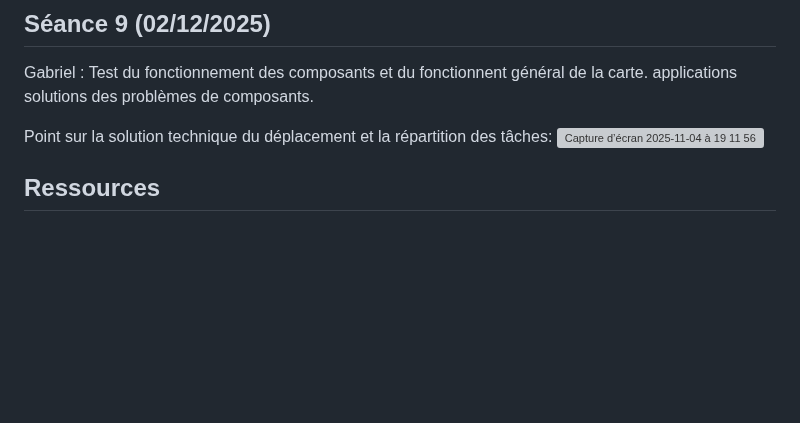
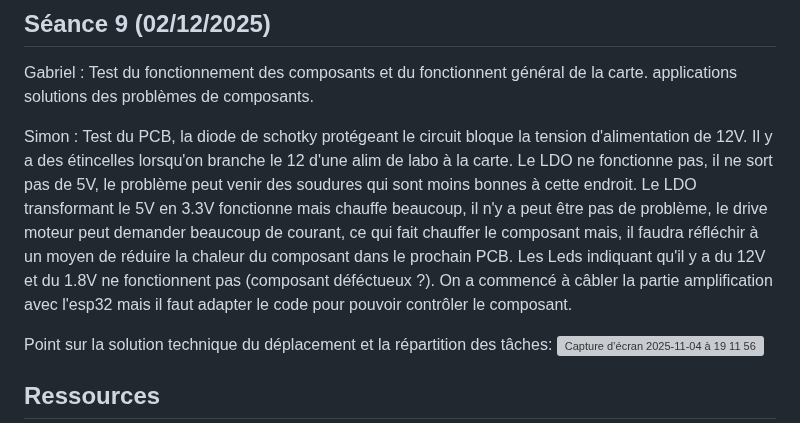
Before and after one commit to Spoyke/Nomad, a Markdown page: README.md, the part around the change. GitHub-like rendering; blank space fills up the shorter version; grey boxes are pictures that could not be loaded.

Commit message:
Document Simon's PCB testing findings
Added details about Simon's testing of the PCB and issues encountered.

```diff
--- a/README.md
+++ b/README.md
@@ -161,6 +161,7 @@ Gabriel et Julie : Soudure des composants qui n'avaient pas les bonnes empruntes
 
 Gabriel : Test du fonctionnement des composants et du fonctionnent général de la carte. applications solutions des problèmes de composants.
 
+Simon : Test du PCB, la diode de schotky protégeant le circuit bloque la tension d'alimentation de 12V. Il y a des étincelles lorsqu'on branche le 12 d'une alim de labo à la carte. Le LDO ne fonctionne pas, il ne sort pas de 5V, le problème peut venir des soudures qui sont moins bonnes à cette endroit. Le LDO transformant le 5V en 3.3V fonctionne mais chauffe beaucoup, il n'y a peut être pas de problème, le drive moteur peut demander beaucoup de courant, ce qui fait chauffer le composant mais, il faudra réfléchir à un moyen de réduire la chaleur du composant dans le prochain PCB. Les Leds indiquant qu'il y a du 12V et du 1.8V ne fonctionnent pas (composant déféctueux ?). On a commencé à câbler la partie amplification avec l'esp32 mais il faut adapter le code pour pouvoir contrôler le composant.
 
 Point sur la solution technique du déplacement et la répartition des tâches:
 <img width="700" height="600" alt="Capture d’écran   2025-11-04 à 19 11 56" src="https://github.com/user-attachments/assets/27bcbc2a-6ace-44b0-9d6b-02ccb0a96ae7" />
```
